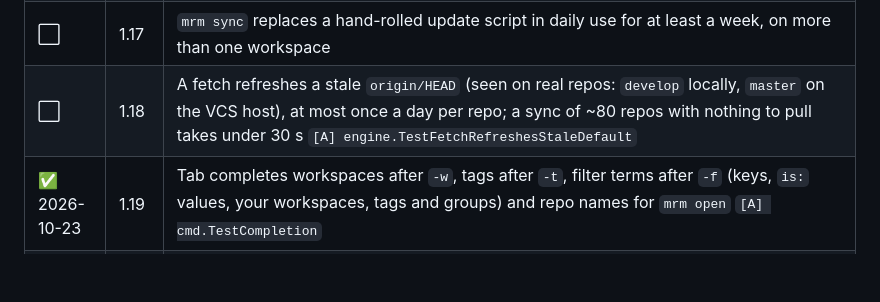
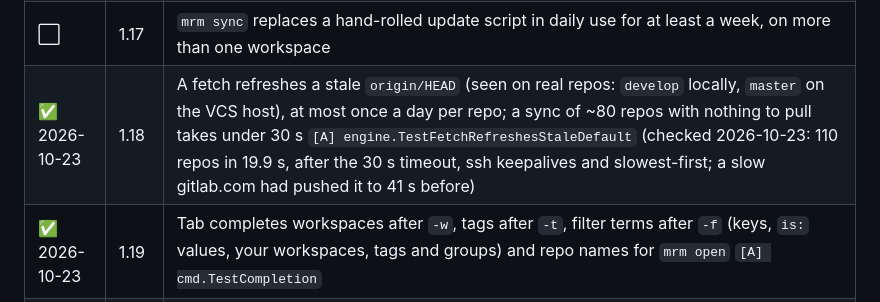
Before and after one commit to adegoodyer/mrm, a Markdown page: docs/02-user-acceptance-tests.md, the part around the change. GitHub-like rendering; blank space fills up the shorter version.

Commit message:
docs: UAT 1.18 passes - 110 repos synced in 19.9 s

```diff
--- a/docs/02-user-acceptance-tests.md
+++ b/docs/02-user-acceptance-tests.md
@@ -38,7 +38,7 @@
 | ✅ 2026-10-23 | 1.15 | Each run is appended to `runs.jsonl` in the state dir with start, duration and outcome per repo |
 | ✅ 2026-10-23 | 1.16 | `mrm doctor` reports git version, config validity, missing roots, repos with no `origin/HEAD`, ssh agent with no keys and a world-writable config |
 | ⬜   | 1.17 | `mrm sync` replaces a hand-rolled update script in daily use for at least a week, on more than one workspace                                                                                                                                                                                    |
-| ⬜   | 1.18 | A fetch refreshes a stale `origin/HEAD` (seen on real repos: `develop` locally, `master` on the VCS host), at most once a day per repo; a sync of ~80 repos with nothing to pull takes under 30 s `[A] engine.TestFetchRefreshesStaleDefault`                                                   |
+| ✅ 2026-10-23 | 1.18 | A fetch refreshes a stale `origin/HEAD` (seen on real repos: `develop` locally, `master` on the VCS host), at most once a day per repo; a sync of ~80 repos with nothing to pull takes under 30 s `[A] engine.TestFetchRefreshesStaleDefault` (checked 2026-10-23: 110 repos in 19.9 s, after the 30 s timeout, ssh keepalives and slowest-first; a slow gitlab.com had pushed it to 41 s before) |
 | ✅ 2026-10-23 | 1.19 | Tab completes workspaces after `-w`, tags after `-t`, filter terms after `-f` (keys, `is:` values, your workspaces, tags and groups) and repo names for `mrm open` `[A] cmd.TestCompletion` |
 | ⬜   | 1.20 | `host:` (and its old name `forge:`) matches self-hosted hosts mapped under `hosts:` (or the old `forges:`) `[A] filter.TestForgeUsesSelfHostedMapping, TestHostTerm, config.TestOldHostNames`                                                                                                   |
 
```
